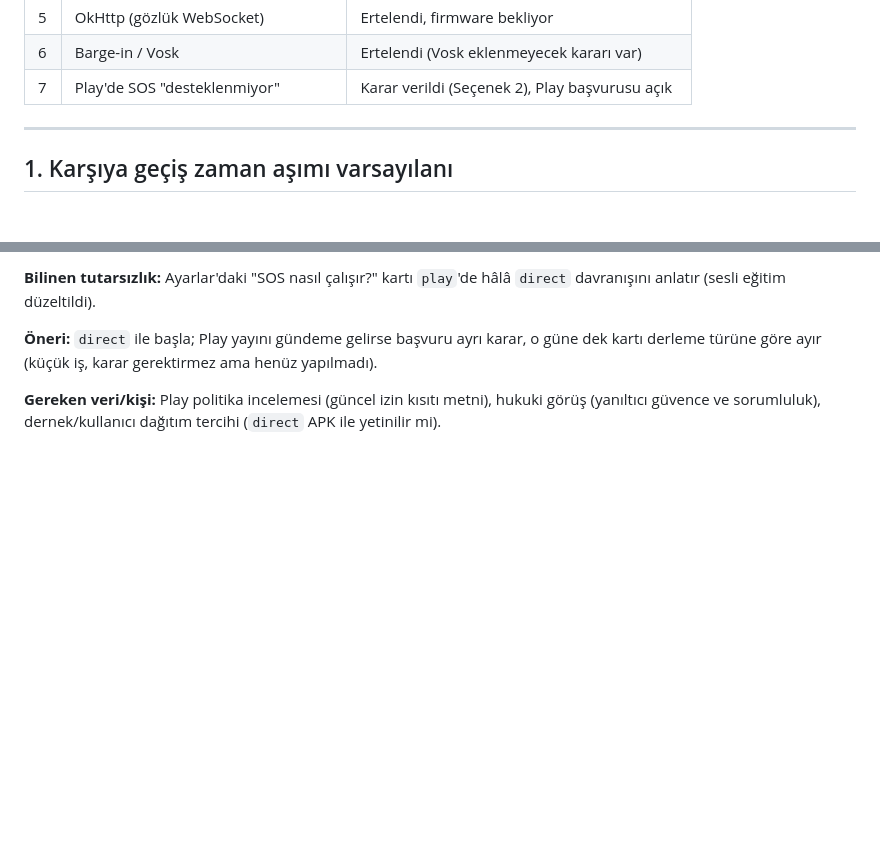
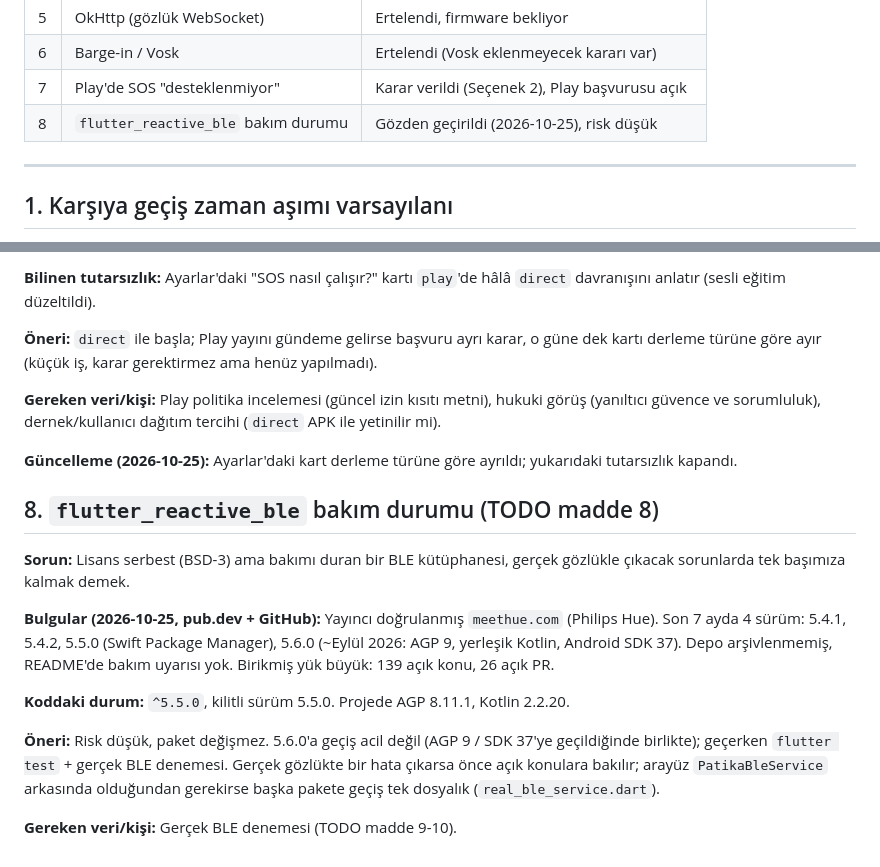
Before and after one commit to emrealmaa/patika-app, a Markdown page: docs/acik_kararlar.md, 2 parts joined by grey strips. Rendered like a GitHub page; blank space fills up the shorter version.

Commit message:
docs: flutter_reactive_ble bakım durumu (açık kararlar §8)
Son 7 ayda 4 sürüm, doğrulanmış yayıncı, arşivlenmemiş; 139 açık konu.
Risk düşük, paket değişmiyor; 5.6.0'a geçiş AGP 9 / SDK 37 ile birlikte.
§7'ye Ayarlar kartının düzeltildiği notu.

Co-Authored-By: Claude Opus 5.5 <noreply@anthropic.com>

```diff
--- a/docs/acik_kararlar.md
+++ b/docs/acik_kararlar.md
@@ -14,6 +14,7 @@ varsayılanı, bir öneriyi ve kararın dayanacağı veri/kişiyi netleştirir.
 | 5 | OkHttp (gözlük WebSocket) | Ertelendi, firmware bekliyor |
 | 6 | Barge-in / Vosk | Ertelendi (Vosk eklenmeyecek kararı var) |
 | 7 | Play'de SOS "desteklenmiyor" | Karar verildi (Seçenek 2), Play başvurusu açık |
+| 8 | `flutter_reactive_ble` bakım durumu | Gözden geçirildi (2026-10-25), risk düşük |
 
 ---
 
@@ -155,3 +156,25 @@ kartı derleme türüne göre ayır (küçük iş, karar gerektirmez ama henüz
 **Gereken veri/kişi:** Play politika incelemesi (güncel izin kısıtı metni), hukuki görüş
 (yanıltıcı güvence ve sorumluluk), dernek/kullanıcı dağıtım tercihi (`direct` APK ile
 yetinilir mi).
+
+**Güncelleme (2026-10-25):** Ayarlar'daki kart derleme türüne göre ayrıldı; yukarıdaki
+tutarsızlık kapandı.
+
+## 8. `flutter_reactive_ble` bakım durumu (TODO madde 8)
+
+**Sorun:** Lisans serbest (BSD-3) ama bakımı duran bir BLE kütüphanesi, gerçek gözlükle
+çıkacak sorunlarda tek başımıza kalmak demek.
+
+**Bulgular (2026-10-25, pub.dev + GitHub):** Yayıncı doğrulanmış `meethue.com` (Philips
+Hue). Son 7 ayda 4 sürüm: 5.4.1, 5.4.2, 5.5.0 (Swift Package Manager), 5.6.0 (~Eylül 2026:
+AGP 9, yerleşik Kotlin, Android SDK 37). Depo arşivlenmemiş, README'de bakım uyarısı yok.
+Birikmiş yük büyük: 139 açık konu, 26 açık PR.
+
+**Koddaki durum:** `^5.5.0`, kilitli sürüm 5.5.0. Projede AGP 8.11.1, Kotlin 2.2.20.
+
+**Öneri:** Risk düşük, paket değişmez. 5.6.0'a geçiş acil değil (AGP 9 / SDK 37'ye
+geçildiğinde birlikte); geçerken `flutter test` + gerçek BLE denemesi. Gerçek gözlükte bir
+hata çıkarsa önce açık konulara bakılır; arayüz `PatikaBleService` arkasında olduğundan
+gerekirse başka pakete geçiş tek dosyalık (`real_ble_service.dart`).
+
+**Gereken veri/kişi:** Gerçek BLE denemesi (TODO madde 9-10).
```
